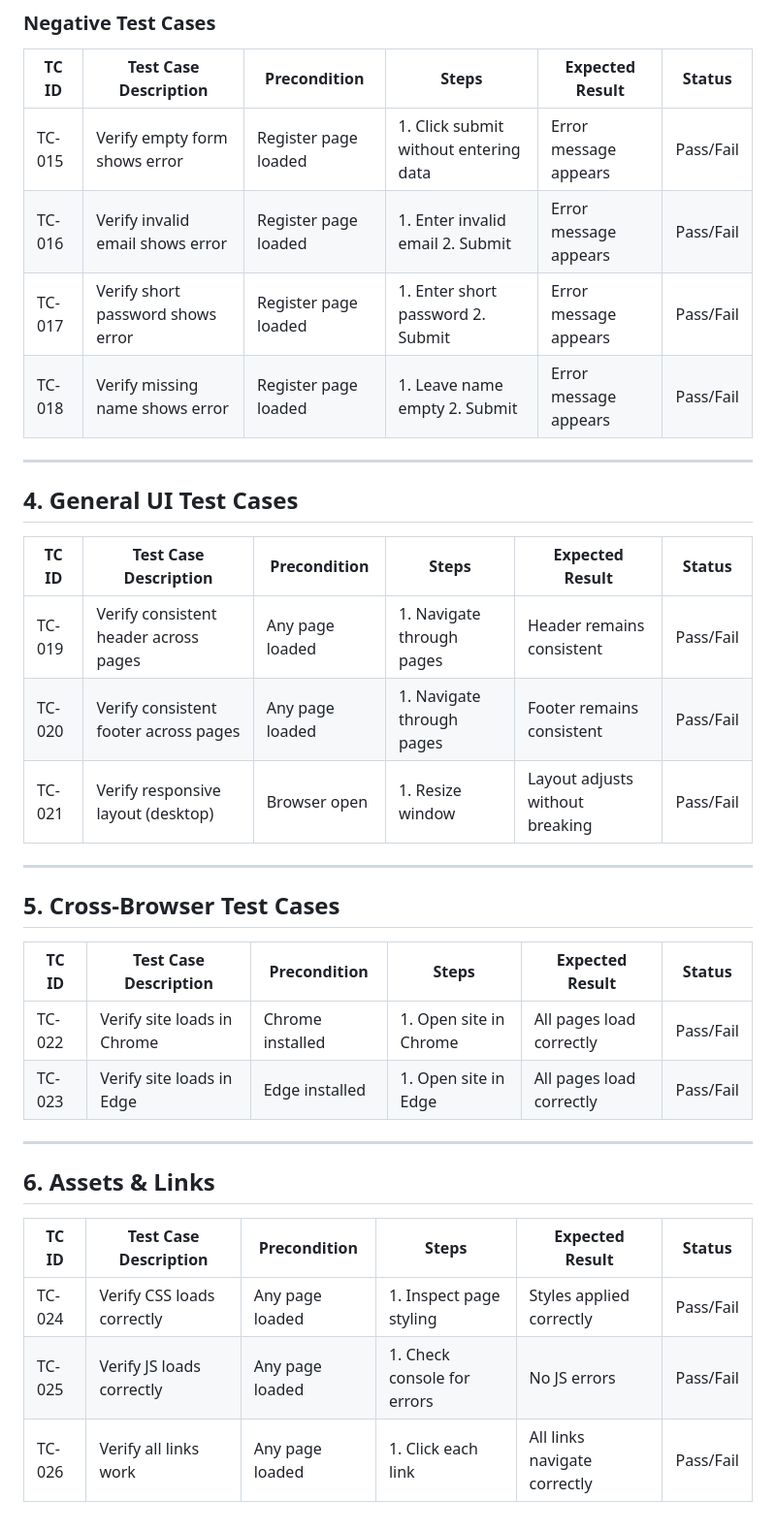
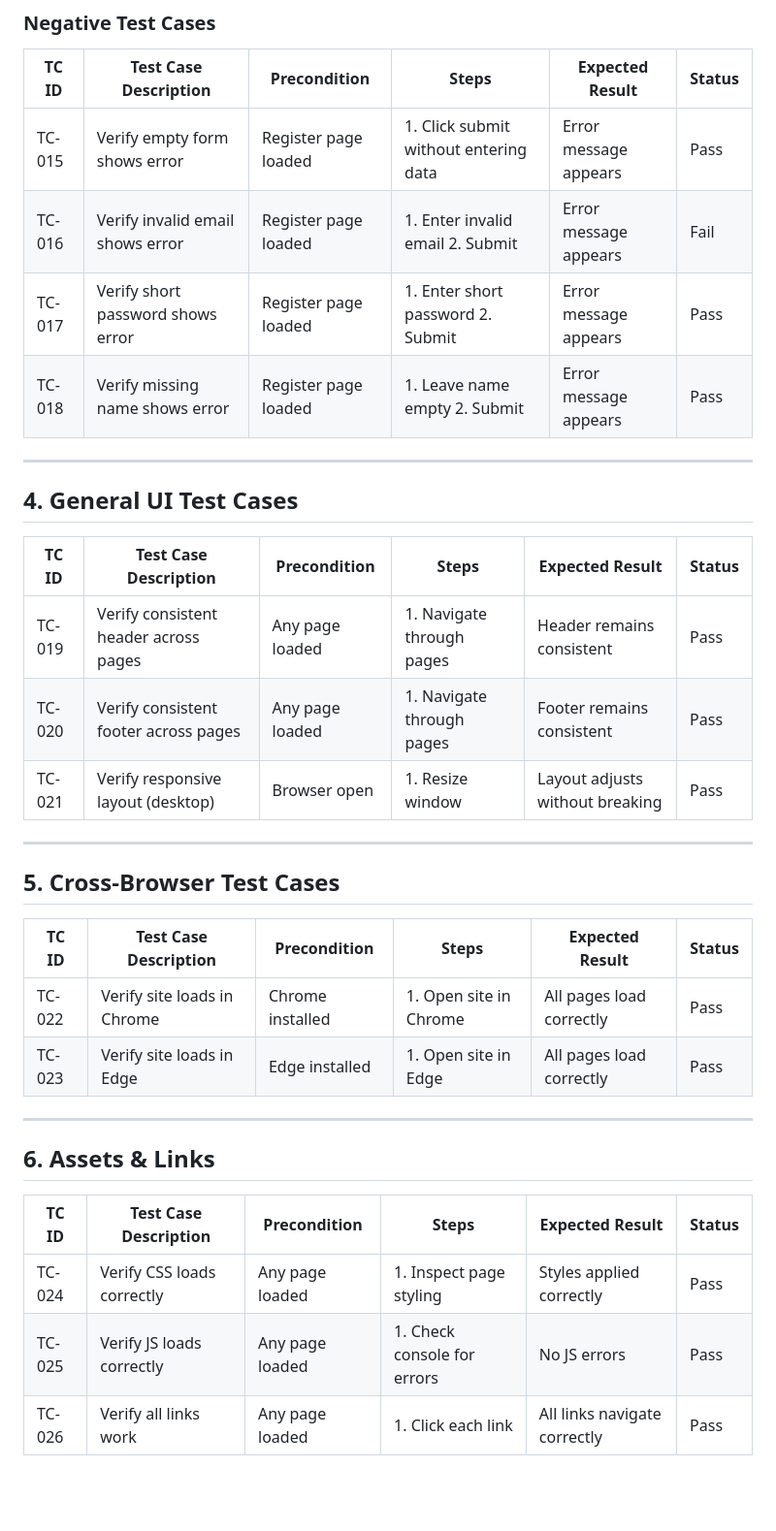
Before and after one commit to ThiliniYA/healthy_bites_website, a Markdown page: test-cases/testcases.md, the part around one of its changes. Shown at 97% size. Drawn GitHub-style; blank space fills up the shorter version.

```diff
--- a/test-cases/testcases.md
+++ b/test-cases/testcases.md
@@ -39,10 +39,10 @@
 
 | TC ID | Test Case Description | Precondition | Steps | Expected Result | Status |
 |-------|------------------------|--------------|--------|------------------|--------|
-| TC-015 | Verify empty form shows error | Register page loaded | 1. Click submit without entering data | Error message appears | Pass/Fail |
-| TC-016 | Verify invalid email shows error | Register page loaded | 1. Enter invalid email 2. Submit | Error message appears | Pass/Fail |
-| TC-017 | Verify short password shows error | Register page loaded | 1. Enter short password 2. Submit | Error message appears | Pass/Fail |
-| TC-018 | Verify missing name shows error | Register page loaded | 1. Leave name empty 2. Submit | Error message appears | Pass/Fail |
+| TC-015 | Verify empty form shows error | Register page loaded | 1. Click submit without entering data | Error message appears | Pass|
+| TC-016 | Verify invalid email shows error | Register page loaded | 1. Enter invalid email 2. Submit | Error message appears |Fail |
+| TC-017 | Verify short password shows error | Register page loaded | 1. Enter short password 2. Submit | Error message appears | Pass |
+| TC-018 | Verify missing name shows error | Register page loaded | 1. Leave name empty 2. Submit | Error message appears | Pass |
 
 ---
 
@@ -50,9 +50,9 @@
 
 | TC ID | Test Case Description | Precondition | Steps | Expected Result | Status |
 |-------|------------------------|--------------|--------|------------------|--------|
-| TC-019 | Verify consistent header across pages | Any page loaded | 1. Navigate through pages | Header remains consistent | Pass/Fail |
-| TC-020 | Verify consistent footer across pages | Any page loaded | 1. Navigate through pages | Footer remains consistent | Pass/Fail |
-| TC-021 | Verify responsive layout (desktop) | Browser open | 1. Resize window | Layout adjusts without breaking | Pass/Fail |
+| TC-019 | Verify consistent header across pages | Any page loaded | 1. Navigate through pages | Header remains consistent | Pass |
+| TC-020 | Verify consistent footer across pages | Any page loaded | 1. Navigate through pages | Footer remains consistent | Pass |
+| TC-021 | Verify responsive layout (desktop) | Browser open | 1. Resize window | Layout adjusts without breaking | Pass |
 
 ---
 
@@ -60,8 +60,8 @@
 
 | TC ID | Test Case Description | Precondition | Steps | Expected Result | Status |
 |-------|------------------------|--------------|--------|------------------|--------|
-| TC-022 | Verify site loads in Chrome | Chrome installed | 1. Open site in Chrome | All pages load correctly | Pass/Fail |
-| TC-023 | Verify site loads in Edge | Edge installed | 1. Open site in Edge | All pages load correctly | Pass/Fail |
+| TC-022 | Verify site loads in Chrome | Chrome installed | 1. Open site in Chrome | All pages load correctly | Pass |
+| TC-023 | Verify site loads in Edge | Edge installed | 1. Open site in Edge | All pages load correctly | Pass |
 
 ---
 
@@ -69,6 +69,6 @@
 
 | TC ID | Test Case Description | Precondition | Steps | Expected Result | Status |
 |-------|------------------------|--------------|--------|------------------|--------|
-| TC-024 | Verify CSS loads correctly | Any page loaded | 1. Inspect page styling | Styles applied correctly | Pass/Fail |
-| TC-025 | Verify JS loads correctly | Any page loaded | 1. Check console for errors | No JS errors | Pass/Fail |
-| TC-026 | Verify all links work | Any page loaded | 1. Click each link | All links navigate correctly | Pass/Fail |
+| TC-024 | Verify CSS loads correctly | Any page loaded | 1. Inspect page styling | Styles applied correctly | Pass |
+| TC-025 | Verify JS loads correctly | Any page loaded | 1. Check console for errors | No JS errors | Pass |
+| TC-026 | Verify all links work | Any page loaded | 1. Click each link | All links navigate correctly | Pass|
```
Also changed, not shown: other parts of test-cases/testcases.md (+14 -14 lines).
